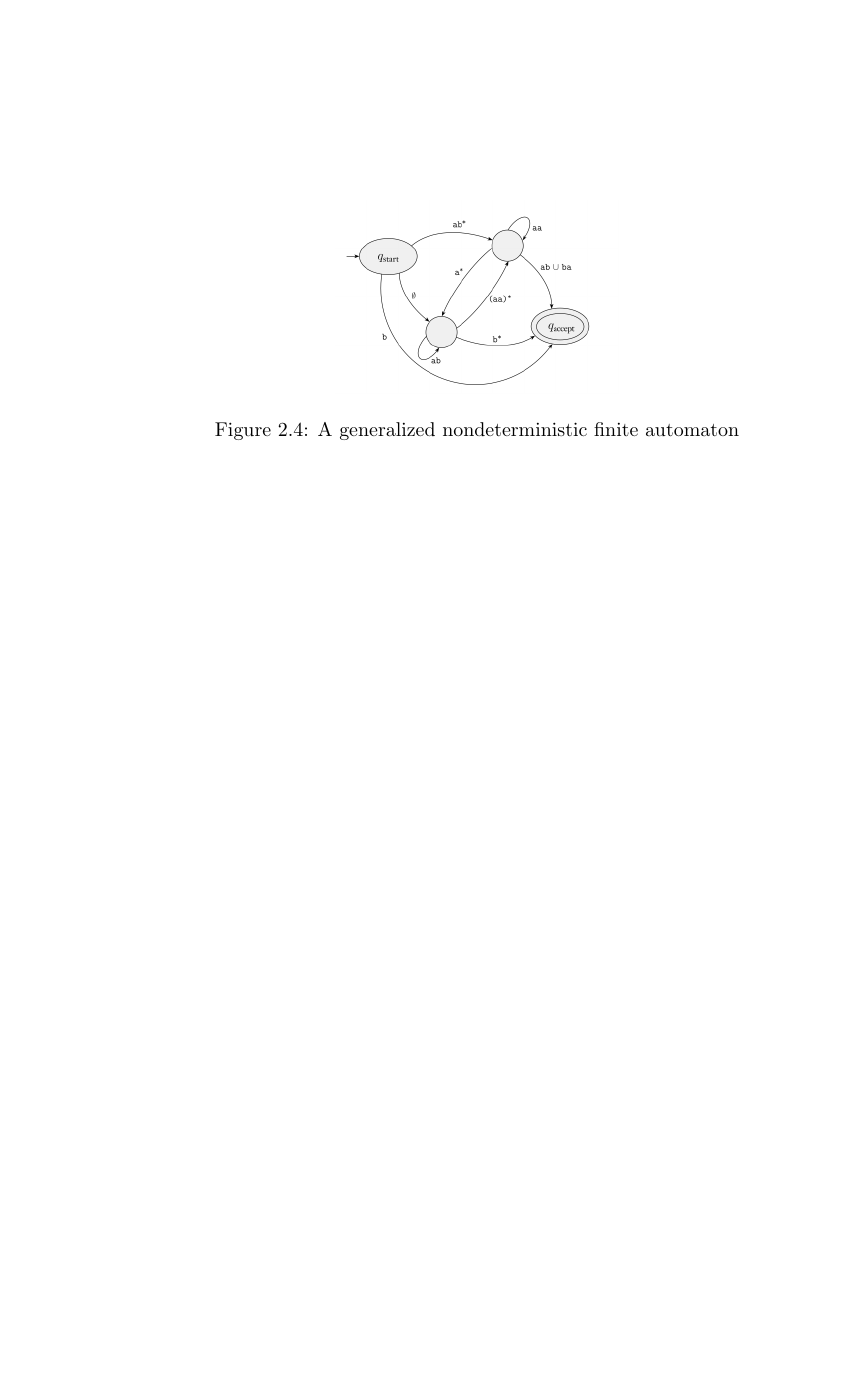
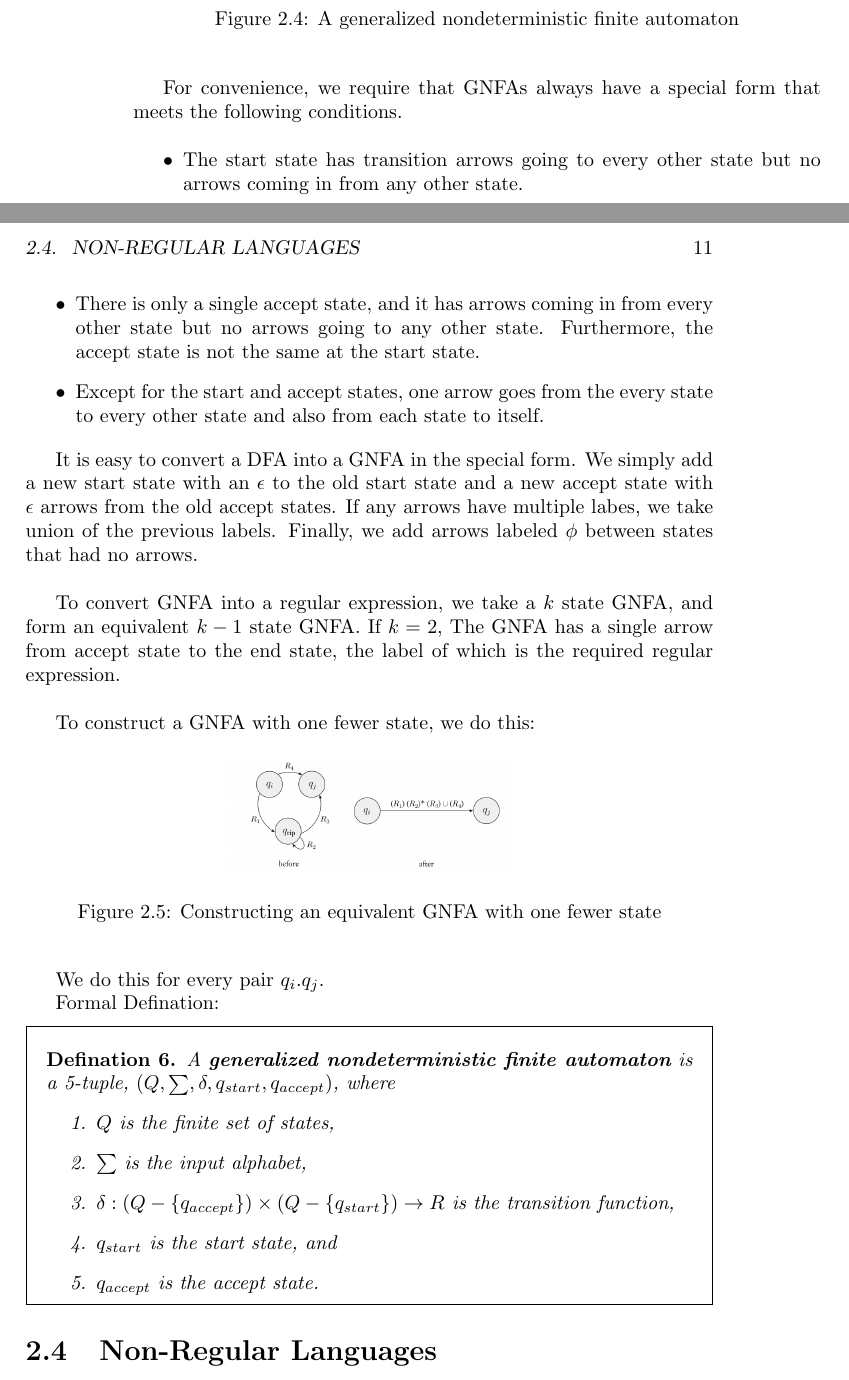
Before and after one commit to Groverkss/Notes, a LaTeX book (Sipser/main.tex, which reads Sipser/ch2.tex): part of page 11 of 11 before the commit and two parts of pages 11 and 12 of 12 after it, the two joined at a grey line, cut so that both start at the same text, the shorter picture padded with empty space. Compiled offline with pdfLaTeX.

Commit message:
Added Sipser

```diff
--- a/Sipser/ch2.tex
+++ b/Sipser/ch2.tex
@@ -253,9 +253,61 @@ how to convert DFAs into GNFAs, and then GNFAs into regular expressions.\\
 GNFA are simply NDA wherein the transition arrows may have any regular
 expression as labels, instead of only members of the alphabet or $\epsilon$.
 
-\begin{figure}
+\begin{figure}[h!]
     \begin{center}
         \includegraphics[width=5cm]{img/161.png}
         \caption{A generalized nondeterministic finite automaton}
     \end{center}
 \end{figure}
+
+For convenience, we require that GNFAs always have a special form that meets
+the following conditions.
+
+\begin{itemize}
+    \item The start state has transition arrows going to every other state but
+        no arrows coming in from any other state.
+    \item There is only a single accept state, and it has arrows coming in
+        from every other state but no arrows going to any other state.
+        Furthermore, the accept state is not the same at the start state.
+    \item Except for the start and accept states, one arrow goes from the
+        every state to every other state and also from each state to itself.
+\end{itemize}
+
+It is easy to convert a DFA into a GNFA in the special form. We simply add a
+new start state with an $\epsilon$ to the old start state and a new accept
+state with $\epsilon$ arrows from the old accept states. If any arrows have
+multiple labes, we take union of the previous labels. Finally, we add arrows
+labeled $\phi$ between states that had no arrows.\\
+
+To convert GNFA into a regular expression, we take a $k$ state GNFA, and form
+an equivalent $k - 1$ state GNFA. If $k = 2$, The GNFA has a single arrow
+from accept state to the end state, the label of which is the required
+regular expression.\\
+
+To construct a GNFA with one fewer state, we do this:
+
+\begin{figure}[h!]
+    \begin{center}
+        \includegraphics[width=5cm]{img/163.png}
+        \caption{Constructing an equivalent GNFA with one fewer state}
+    \end{center}
+\end{figure}
+
+We do this for every pair $q_i. q_j$.
+
+Formal Defination:
+
+\begin{defination}
+    A \textbf{generalized nondeterministic finite automaton} is a 5-tuple,
+    $(Q, \sum, \delta, q_{start}, q_{accept})$, where
+    \begin{enumerate}
+        \item $Q$ is the finite set of states,
+        \item $\sum$ is the input alphabet,
+        \item $\delta: (Q - \{q_{accept}\}) \times (Q - \{q_{start}\})
+            \rightarrow R$ is the transition function,
+        \item $q_{start}$ is the start state, and
+        \item $q_{accept}$ is the accept state.
+    \end{enumerate}
+\end{defination}
+
+\section{Non-Regular Languages}
```
Also changed, not shown: Sipser/main.tex (+8 -7 lines), Sipser/img/163.png (added), Sipser/main.pdf, 1 other file.
